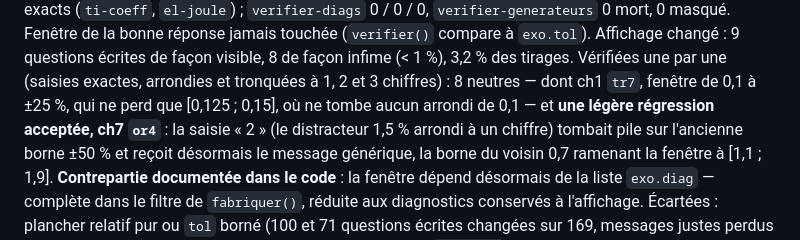
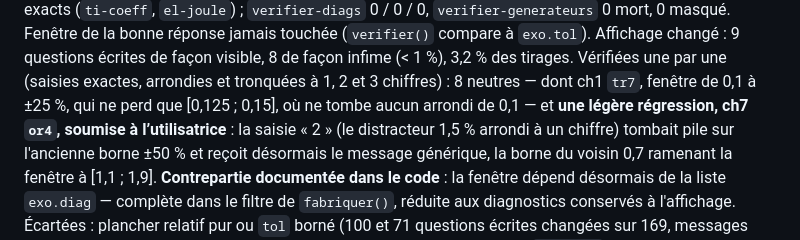
Before and after one commit to nacer75105/cahier-physique, a Markdown page: A_VERIFIER.md, the part around the change. Rendered like a GitHub page.

Commit message:
A_VERIFIER : régression or4 soumise à décision, pas acceptée
Le commit précédent la disait « acceptée » : la décision n'a pas encore
été prise.

Co-Authored-By: Claude Opus 5.5 (1M context) <noreply@anthropic.com>

```diff
--- a/A_VERIFIER.md
+++ b/A_VERIFIER.md
@@ -247,7 +247,7 @@ changé : 9 questions écrites de façon visible, 8 de façon infime (< 1 %),
 3,2 % des tirages. Vérifiées une par une (saisies exactes, arrondies et
 tronquées à 1, 2 et 3 chiffres) : 8 neutres — dont ch1 `tr7`, fenêtre de
 0,1 à ±25 %, qui ne perd que [0,125 ; 0,15], où ne tombe aucun arrondi de
-0,1 — et **une légère régression acceptée, ch7 `or4`** : la saisie « 2 »
+0,1 — et **une légère régression, ch7 `or4`, soumise à l’utilisatrice** : la saisie « 2 »
 (le distracteur 1,5 % arrondi à un chiffre) tombait pile sur l'ancienne
 borne ±50 % et reçoit désormais le message générique, la borne du voisin
 0,7 ramenant la fenêtre à [1,1 ; 1,9]. **Contrepartie documentée dans le code** : la fenêtre
```
